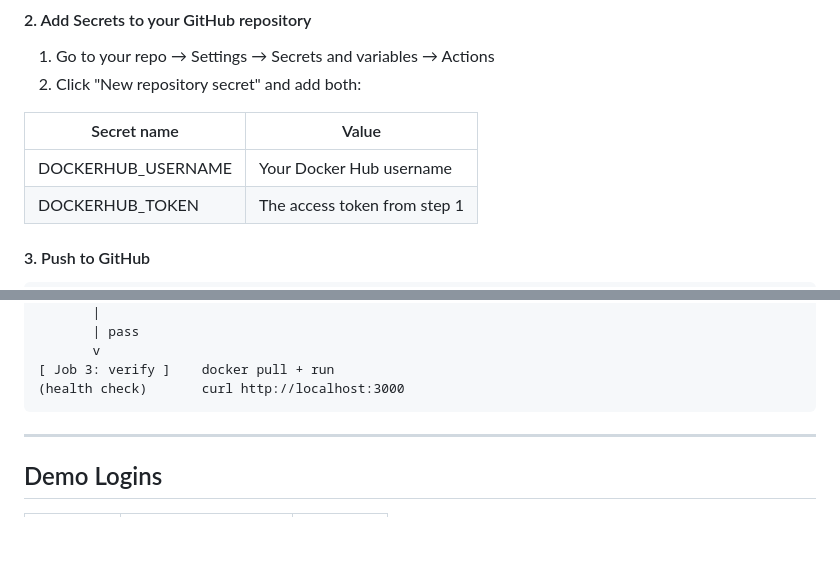
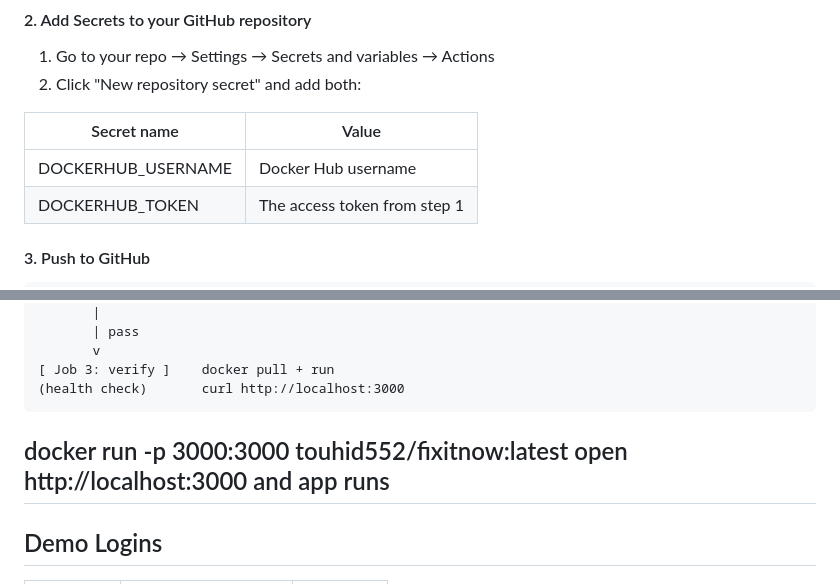
Before and after one commit to touhid552/fixitnow, a Markdown page: README.md, 2 parts joined by grey strips. Rendered like a GitHub page; blank space fills up the shorter version.

````diff
--- a/README.md
+++ b/README.md
@@ -81,7 +81,7 @@ The workflow in `.github/workflows/docker-publish.yml` automatically:
 
 | Secret name          | Value                        |
 |----------------------|------------------------------|
-| DOCKERHUB_USERNAME   | Your Docker Hub username     |
+| DOCKERHUB_USERNAME   | Docker Hub username          |
 | DOCKERHUB_TOKEN      | The access token from step 1 |
 
 #### 3. Push to GitHub
@@ -119,7 +119,8 @@ git push to main
 [ Job 3: verify ]    docker pull + run
 (health check)       curl http://localhost:3000
 ```
-
+docker run -p 3000:3000 touhid552/fixitnow:latest
+open http://localhost:3000 and app runs
 ---
 
 ## Demo Logins
````
